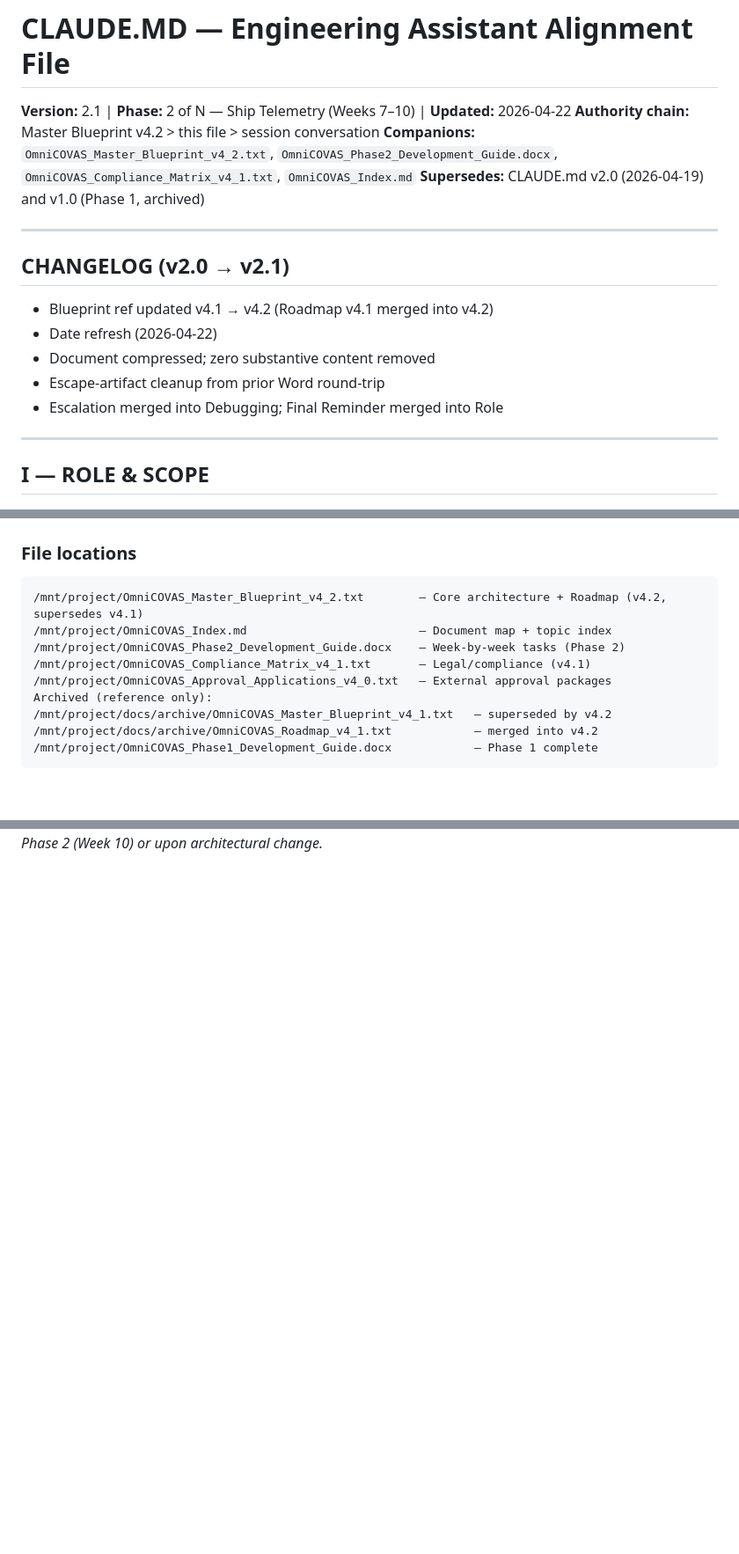
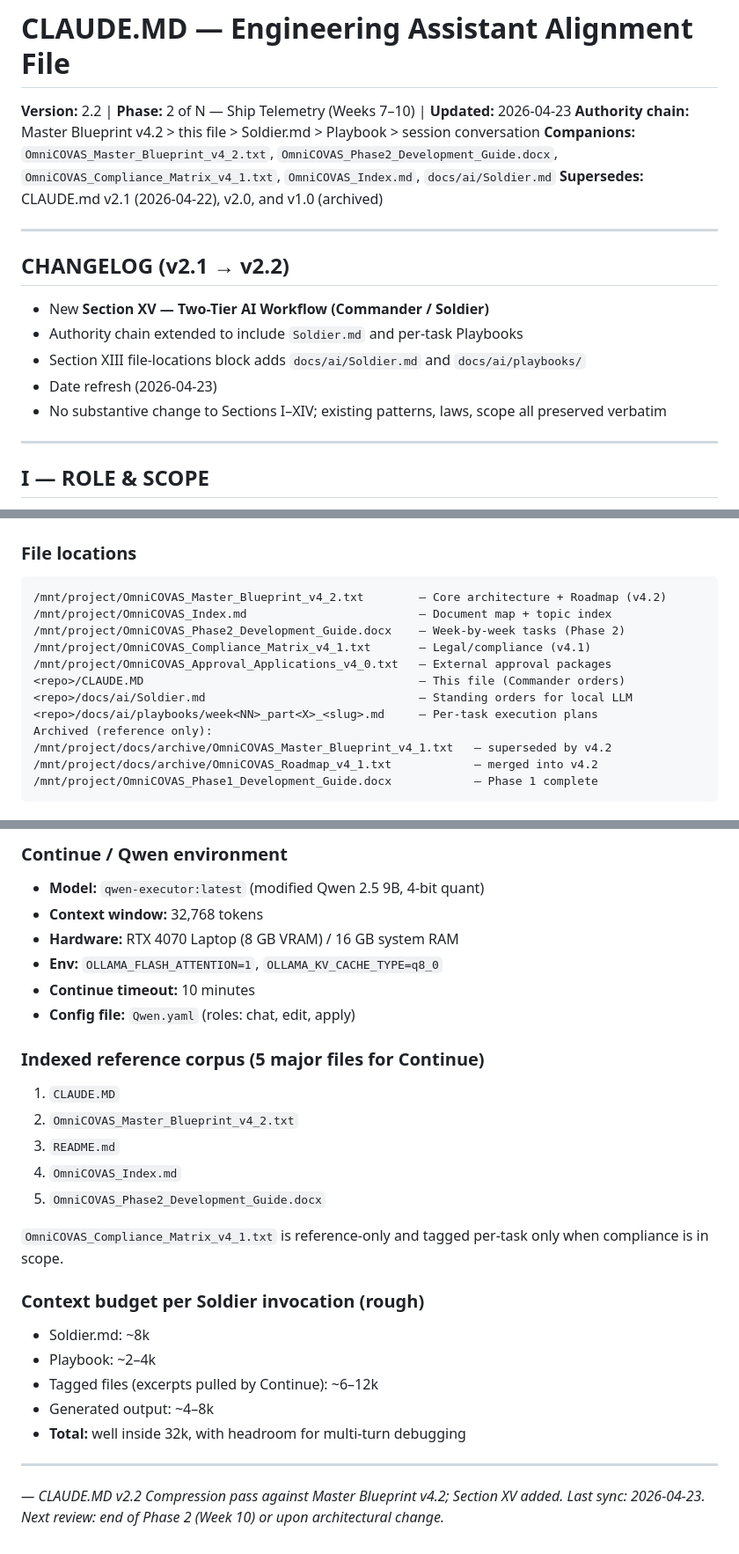
Before and after one commit to RocketsProjects/omnicovas, a Markdown page: CLAUDE.MD, 3 parts joined by grey strips. Shown at 88% size. Drawn GitHub-style; blank space fills up the shorter version.

Commit message:
docs(ai): CLAUDE.MD v2.2 + Soldier.md — two-tier workflow

````diff
--- a/CLAUDE.MD
+++ b/CLAUDE.MD
@@ -1,19 +1,19 @@
 # CLAUDE.MD — Engineering Assistant Alignment File
 
-**Version:** 2.1 | **Phase:** 2 of N — Ship Telemetry (Weeks 7–10) | **Updated:** 2026-04-22
-**Authority chain:** Master Blueprint v4.2 > this file > session conversation
-**Companions:** `OmniCOVAS_Master_Blueprint_v4_2.txt`, `OmniCOVAS_Phase2_Development_Guide.docx`, `OmniCOVAS_Compliance_Matrix_v4_1.txt`, `OmniCOVAS_Index.md`
-**Supersedes:** CLAUDE.md v2.0 (2026-04-19) and v1.0 (Phase 1, archived)
+**Version:** 2.2 | **Phase:** 2 of N — Ship Telemetry (Weeks 7–10) | **Updated:** 2026-04-23
+**Authority chain:** Master Blueprint v4.2 > this file > Soldier.md > Playbook > session conversation
+**Companions:** `OmniCOVAS_Master_Blueprint_v4_2.txt`, `OmniCOVAS_Phase2_Development_Guide.docx`, `OmniCOVAS_Compliance_Matrix_v4_1.txt`, `OmniCOVAS_Index.md`, `docs/ai/Soldier.md`
+**Supersedes:** CLAUDE.md v2.1 (2026-04-22), v2.0, and v1.0 (archived)
 
 ---
 
-## CHANGELOG (v2.0 → v2.1)
+## CHANGELOG (v2.1 → v2.2)
 
-- Blueprint ref updated v4.1 → v4.2 (Roadmap v4.1 merged into v4.2)
-- Date refresh (2026-04-22)
-- Document compressed; zero substantive content removed
-- Escape-artifact cleanup from prior Word round-trip
-- Escalation merged into Debugging; Final Reminder merged into Role
+- New **Section XV — Two-Tier AI Workflow (Commander / Soldier)**
+- Authority chain extended to include `Soldier.md` and per-task Playbooks
+- Section XIII file-locations block adds `docs/ai/Soldier.md` and `docs/ai/playbooks/`
+- Date refresh (2026-04-23)
+- No substantive change to Sections I–XIV; existing patterns, laws, scope all preserved verbatim
 
 ---
 
@@ -416,11 +416,14 @@ Clear, specific guidance. Code examples over prose. Explain the *why*. Acknowled
 ### File locations
 
 ```
-/mnt/project/OmniCOVAS_Master_Blueprint_v4_2.txt        — Core architecture + Roadmap (v4.2, supersedes v4.1)
+/mnt/project/OmniCOVAS_Master_Blueprint_v4_2.txt        — Core architecture + Roadmap (v4.2)
 /mnt/project/OmniCOVAS_Index.md                         — Document map + topic index
 /mnt/project/OmniCOVAS_Phase2_Development_Guide.docx    — Week-by-week tasks (Phase 2)
 /mnt/project/OmniCOVAS_Compliance_Matrix_v4_1.txt       — Legal/compliance (v4.1)
 /mnt/project/OmniCOVAS_Approval_Applications_v4_0.txt   — External approval packages
+<repo>/CLAUDE.MD                                        — This file (Commander orders)
+<repo>/docs/ai/Soldier.md                               — Standing orders for local LLM
+<repo>/docs/ai/playbooks/week<NN>_part<X>_<slug>.md     — Per-task execution plans
 Archived (reference only):
 /mnt/project/docs/archive/OmniCOVAS_Master_Blueprint_v4_1.txt   — superseded by v4.2
 /mnt/project/docs/archive/OmniCOVAS_Roadmap_v4_1.txt            — merged into v4.2
@@ -469 +524,33 @@ Compression pass against Master Blueprint v4.2. Last sync: 2026-04-22.
+### Continue / Qwen environment
+
+- **Model:** `qwen-executor:latest` (modified Qwen 2.5 9B, 4-bit quant)
+- **Context window:** 32,768 tokens
+- **Hardware:** RTX 4070 Laptop (8 GB VRAM) / 16 GB system RAM
+- **Env:** `OLLAMA_FLASH_ATTENTION=1`, `OLLAMA_KV_CACHE_TYPE=q8_0`
+- **Continue timeout:** 10 minutes
+- **Config file:** `Qwen.yaml` (roles: chat, edit, apply)
+
+### Indexed reference corpus (5 major files for Continue)
+
+1. `CLAUDE.MD`
+2. `OmniCOVAS_Master_Blueprint_v4_2.txt`
+3. `README.md`
+4. `OmniCOVAS_Index.md`
+5. `OmniCOVAS_Phase2_Development_Guide.docx`
+
+`OmniCOVAS_Compliance_Matrix_v4_1.txt` is reference-only and tagged per-task only when compliance is in scope.
+
+### Context budget per Soldier invocation (rough)
+
+- Soldier.md: ~8k
+- Playbook: ~2–4k
+- Tagged files (excerpts pulled by Continue): ~6–12k
+- Generated output: ~4–8k
+- **Total:** well inside 32k, with headroom for multi-turn debugging
+
+---
+
+*— CLAUDE.MD v2.2
+Compression pass against Master Blueprint v4.2; Section XV added.
+Last sync: 2026-04-23.
 Next review: end of Phase 2 (Week 10) or upon architectural change.*
````
Also changed, not shown: other parts of CLAUDE.MD (+60 -8 lines), docs/ai/Soldier.md (added, +410 -0 lines).
